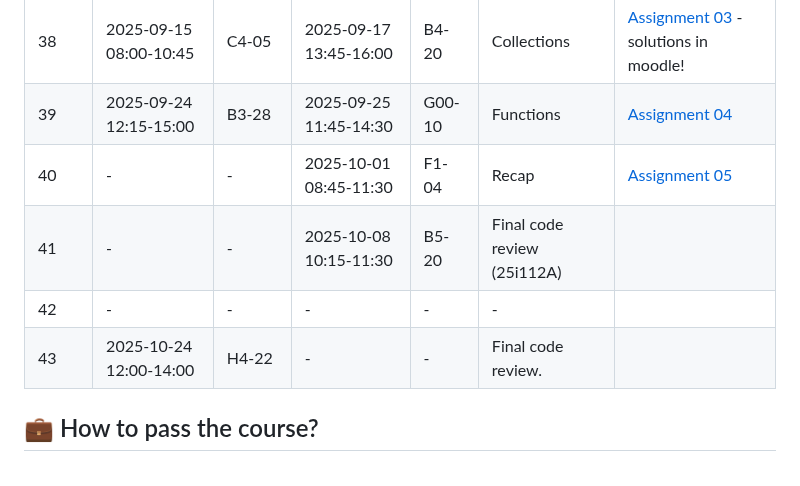
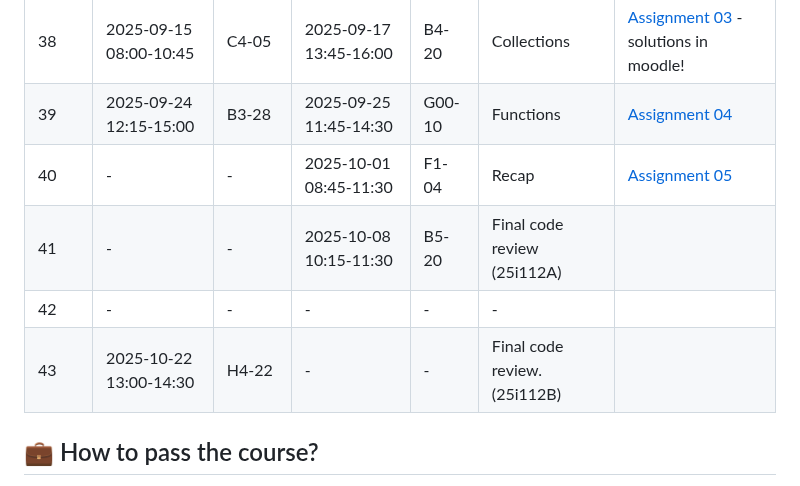
Before and after one commit to pohjus/pohjus.github.io, a Markdown page: python/README.md, the part around one of its changes. Drawn GitHub-style.

Commit message:
docs(python/README.md): update schedule

```diff
--- a/python/README.md
+++ b/python/README.md
@@ -19,6 +19,6 @@
 | 41   | -                        | -        | 2025-10-08 10:15-11:30 | B5-20  | Final code review (25i112A) |                                                        |
 | 42   | -                        | -        | -                      | -      | -                           |                                                        |
-| 43   | 2025-10-24 12:00-14:00   | H4-22    | -                      | -      | Final code review.          |                                                        |
+| 43   | 2025-10-22 13:00-14:30   | H4-22    | -                      | -      | Final code review.(25i112B) |                                                        |
 
 <!--
 ## 📅 Agenda for `5S00DX90-3018`
```
Also changed, not shown: other parts of python/README.md (+1 -1 lines).
